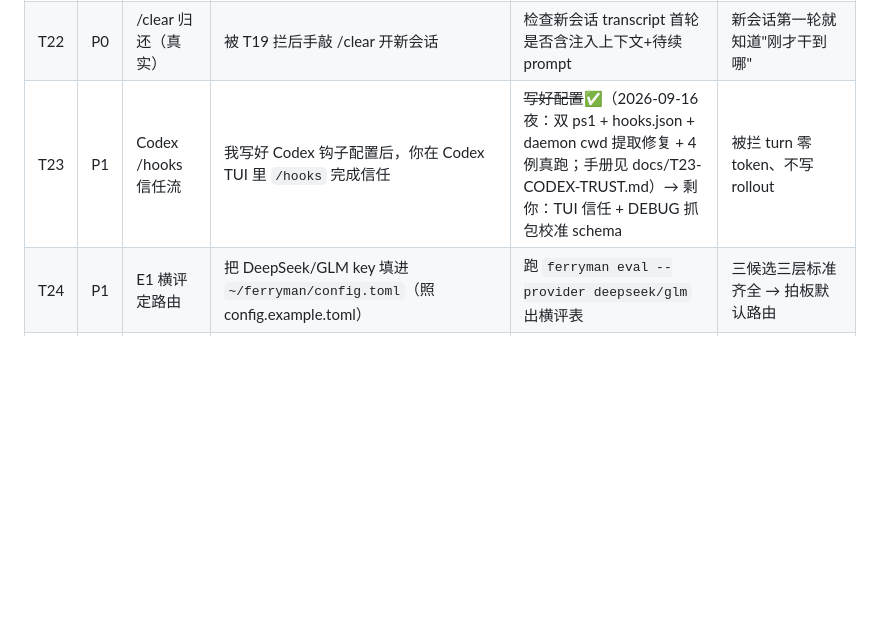
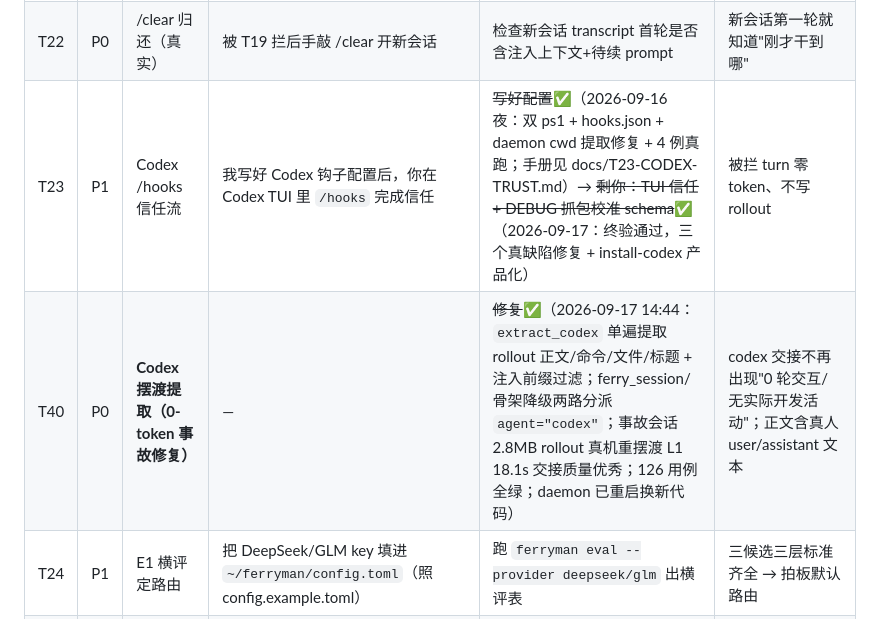
Before and after one commit to allanpk716/ferryman, a Markdown page: docs/TEST_PLAN.md, the part around the change. GitHub-like rendering; blank space fills up the shorter version.

Commit message:
docs(test): T40 记录——Codex 摆渡提取 0-token 事故修复关闭
Co-Authored-By: Claude Opus 5 (1M context) <noreply@anthropic.com>

```diff
--- a/docs/TEST_PLAN.md
+++ b/docs/TEST_PLAN.md
@@ -55,7 +55,8 @@
 | T20 | P0 | 被拦 prompt 抹除体验（坑#4） | 被拦后 TUI 上翻，看原句能否找回 | — | 找回方式写进 block 文案（或确认找不到） |
 | T21 | **P0** | **CC Switch 存活（§3 地雷）** | ~~在 CC Switch 里切一次供应商~~✅（2026-09-17 三轮实测定案：切换=供应商快照逐字写入，通用配置不参与合并；修复=钩子注入全部 5 个 claude 供应商快照，切换后 4/4 存活关单；机制记录见 DESIGN §3） | 已完成 | 新增供应商需重注快照；Orca 钩子同场景会灭（待用户拍板是否一并注入） |
 | T22 | P0 | /clear 归还（真实） | 被 T19 拦后手敲 /clear 开新会话 | 检查新会话 transcript 首轮是否含注入上下文+待续 prompt | 新会话第一轮就知道"刚才干到哪" |
-| T23 | P1 | Codex /hooks 信任流 | 我写好 Codex 钩子配置后，你在 Codex TUI 里 `/hooks` 完成信任 | ~~写好配置~~✅（2026-09-16 夜：双 ps1 + hooks.json + daemon cwd 提取修复 + 4 例真跑；手册见 docs/T23-CODEX-TRUST.md）→ 剩你：TUI 信任 + DEBUG 抓包校准 schema | 被拦 turn 零 token、不写 rollout |
+| T23 | P1 | Codex /hooks 信任流 | 我写好 Codex 钩子配置后，你在 Codex TUI 里 `/hooks` 完成信任 | ~~写好配置~~✅（2026-09-16 夜：双 ps1 + hooks.json + daemon cwd 提取修复 + 4 例真跑；手册见 docs/T23-CODEX-TRUST.md）→ ~~剩你：TUI 信任 + DEBUG 抓包校准 schema~~✅（2026-09-17：终验通过，三个真缺陷修复 + install-codex 产品化） | 被拦 turn 零 token、不写 rollout |
+| T40 | P0 | **Codex 摆渡提取（0-token 事故修复）** | — | ~~修复~~✅（2026-09-17 14:44：`extract_codex` 单遍提取 rollout 正文/命令/文件/标题 + 注入前缀过滤；ferry_session/骨架降级两路分派 `agent="codex"`；事故会话 2.8MB rollout 真机重摆渡 L1 18.1s 交接质量优秀；126 用例全绿；daemon 已重启换新代码） | codex 交接不再出现"0 轮交互/无实际开发活动"；正文含真人 user/assistant 文本 |
 | T24 | P1 | E1 横评定路由 | 把 DeepSeek/GLM key 填进 `~/ferryman/config.toml`（照 config.example.toml） | 跑 `ferryman eval --provider deepseek/glm` 出横评表 | 三候选三层标准齐全 → 拍板默认路由 |
 | T25 | P1 | claude-notify 接入验证 | 手机收 Pushover / 桌面看 Toast | ~~实现接入~~✅（2026-09-16 夜：`notify.py` 双通道 + 单测/集成 84 绿 + Toast 真机验证 OK + daemon 已启用 `[notify] enabled`）→ 白天补：真实 block 触发后手机收 Pushover | 两通道至少一路收到且文案带交接路径 |
 
```
